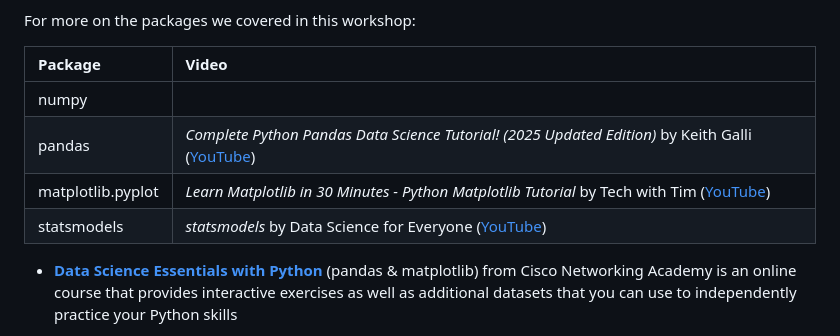
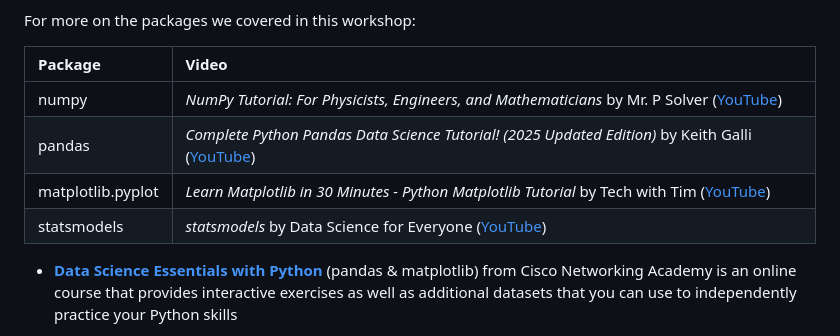
Before and after one commit to gklorfine/Intro-to-Python-Workshop, a Markdown page: README.md, the part around the change. GitHub-like rendering.

Commit message:
Add numpy video resource

```diff
--- a/README.md
+++ b/README.md
@@ -102,10 +102,10 @@ For more on the packages we covered in this workshop:
 
 |     **Package**    | **Video** |
 | :----------------- | :-------- |
-| numpy              |           |
-| pandas             | *Complete Python Pandas Data Science Tutorial! (2025 Updated Edition)* by Keith Galli ([YouTube](https://www.youtube.com/watch?v=2uvysYbKdjM))
-| matplotlib.pyplot  | *Learn Matplotlib in 30 Minutes - Python Matplotlib Tutorial* by Tech with Tim ([YouTube](https://www.youtube.com/watch?v=7Lc2AxiM17o))
-| statsmodels        | *statsmodels* by Data Science for Everyone ([YouTube](https://youtube.com/playlist?list=PLlbbWgBRF8EePgK40-i7aGU2_ky1yujgL&si=C27xUwIBMtQThYIu))
+| numpy              | *NumPy Tutorial: For Physicists, Engineers, and Mathematicians* by Mr. P Solver ([YouTube](https://youtu.be/DcfYgePyedM)) |
+| pandas             | *Complete Python Pandas Data Science Tutorial! (2025 Updated Edition)* by Keith Galli ([YouTube](https://www.youtube.com/watch?v=2uvysYbKdjM)) |
+| matplotlib.pyplot  | *Learn Matplotlib in 30 Minutes - Python Matplotlib Tutorial* by Tech with Tim ([YouTube](https://www.youtube.com/watch?v=7Lc2AxiM17o)) |
+| statsmodels        | *statsmodels* by Data Science for Everyone ([YouTube](https://youtube.com/playlist?list=PLlbbWgBRF8EePgK40-i7aGU2_ky1yujgL&si=C27xUwIBMtQThYIu)) |
 
 - [**Data Science Essentials with Python**](https://www.netacad.com/courses/data-science-essentials-with-python?courseLang=en-US) (pandas & matplotlib) from Cisco Networking Academy is an online course that provides interactive exercises as well as additional datasets that you can use to independently practice your Python skills
 
```
